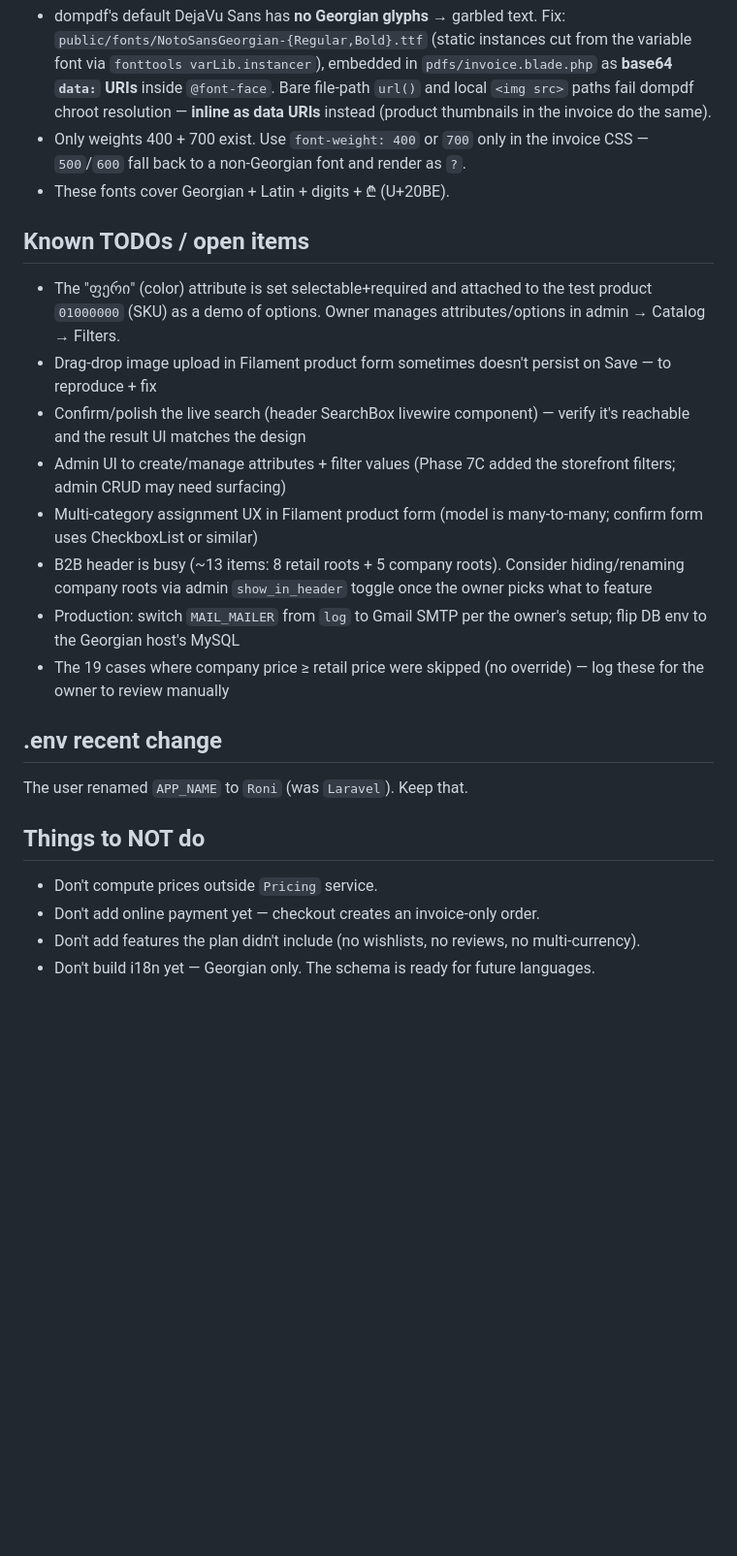
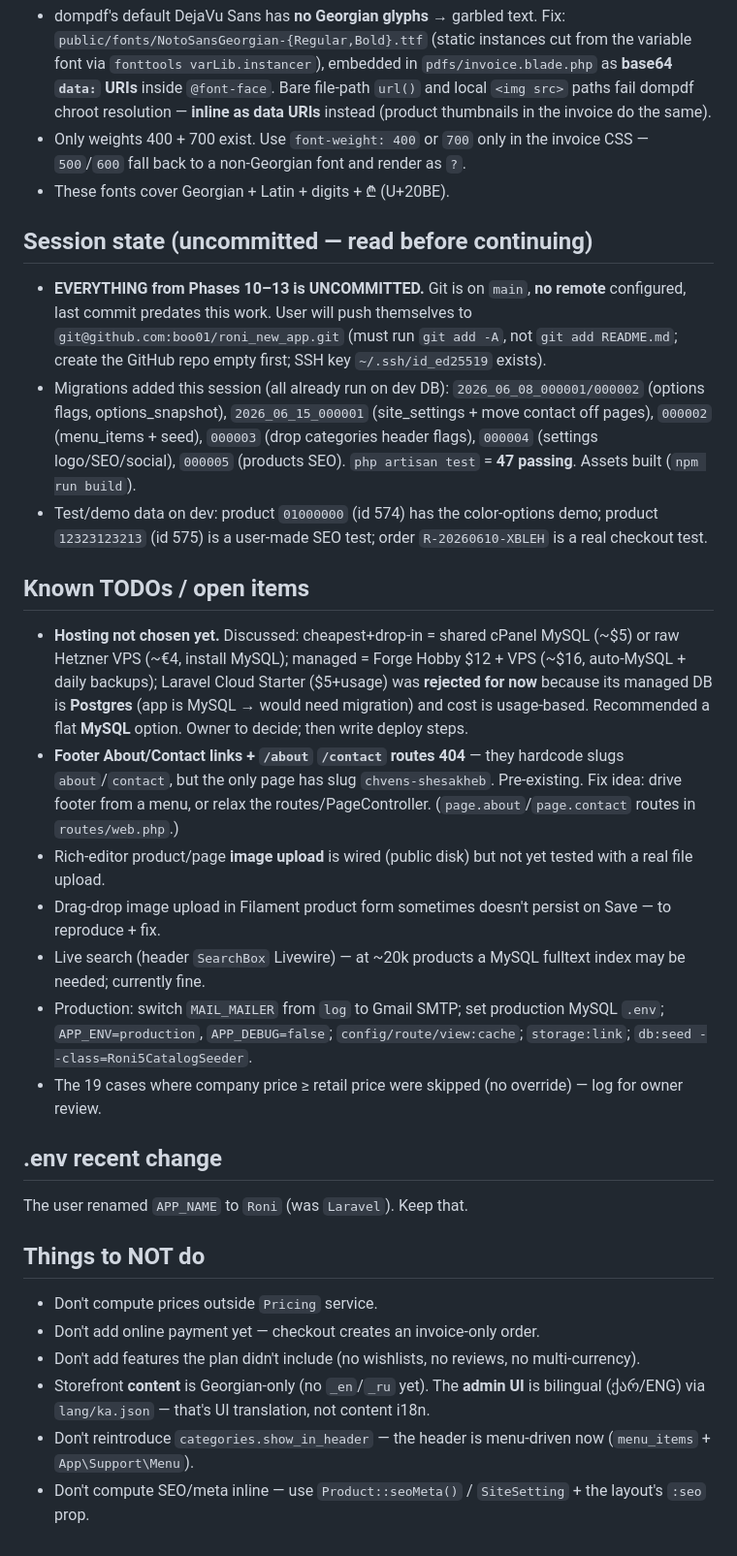
Before and after one commit to boo01/roni_new_app, a Markdown page: CLAUDE.md, the part around one of its changes. Shown at 97% size. Rendered like a GitHub page; blank space fills up the shorter version.

Commit message:
changes in claude

```diff
--- a/CLAUDE.md
+++ b/CLAUDE.md
@@ -78,15 +91,19 @@ Full architecture + migration strategy: `/Users/user/.claude/plans/my-friend-cre
 - Only weights 400 + 700 exist. Use `font-weight: 400` or `700` only in the invoice CSS — `500`/`600` fall back to a non-Georgian font and render as `?`.
 - These fonts cover Georgian + Latin + digits + ₾ (U+20BE).
 
+## Session state (uncommitted — read before continuing)
+- **EVERYTHING from Phases 10–13 is UNCOMMITTED.** Git is on `main`, **no remote** configured, last commit predates this work. User will push themselves to `git@github.com:boo01/roni_new_app.git` (must run `git add -A`, not `git add README.md`; create the GitHub repo empty first; SSH key `~/.ssh/id_ed25519` exists).
+- Migrations added this session (all already run on dev DB): `2026_06_08_000001/000002` (options flags, options_snapshot), `2026_06_15_000001` (site_settings + move contact off pages), `000002` (menu_items + seed), `000003` (drop categories header flags), `000004` (settings logo/SEO/social), `000005` (products SEO). `php artisan test` = **47 passing**. Assets built (`npm run build`).
+- Test/demo data on dev: product `01000000` (id 574) has the color-options demo; product `12323123213` (id 575) is a user-made SEO test; order `R-20260610-XBLEH` is a real checkout test.
+
 ## Known TODOs / open items
-- The "ფერი" (color) attribute is set selectable+required and attached to the test product `01000000` (SKU) as a demo of options. Owner manages attributes/options in admin → Catalog → Filters.
-- Drag-drop image upload in Filament product form sometimes doesn't persist on Save — to reproduce + fix
-- Confirm/polish the live search (header SearchBox livewire component) — verify it's reachable and the result UI matches the design
-- Admin UI to create/manage attributes + filter values (Phase 7C added the storefront filters; admin CRUD may need surfacing)
-- Multi-category assignment UX in Filament product form (model is many-to-many; confirm form uses CheckboxList or similar)
-- B2B header is busy (~13 items: 8 retail roots + 5 company roots). Consider hiding/renaming company roots via admin `show_in_header` toggle once the owner picks what to feature
-- Production: switch `MAIL_MAILER` from `log` to Gmail SMTP per the owner's setup; flip DB env to the Georgian host's MySQL
-- The 19 cases where company price ≥ retail price were skipped (no override) — log these for the owner to review manually
+- **Hosting not chosen yet.** Discussed: cheapest+drop-in = shared cPanel MySQL (~$5) or raw Hetzner VPS (~€4, install MySQL); managed = Forge Hobby $12 + VPS (~$16, auto-MySQL + daily backups); Laravel Cloud Starter ($5+usage) was **rejected for now** because its managed DB is **Postgres** (app is MySQL → would need migration) and cost is usage-based. Recommended a flat **MySQL** option. Owner to decide; then write deploy steps.
+- **Footer About/Contact links + `/about` `/contact` routes 404** — they hardcode slugs `about`/`contact`, but the only page has slug `chvens-shesakheb`. Pre-existing. Fix idea: drive footer from a menu, or relax the routes/PageController. (`page.about`/`page.contact` routes in `routes/web.php`.)
+- Rich-editor product/page **image upload** is wired (public disk) but not yet tested with a real file upload.
+- Drag-drop image upload in Filament product form sometimes doesn't persist on Save — to reproduce + fix.
+- Live search (header `SearchBox` Livewire) — at ~20k products a MySQL fulltext index may be needed; currently fine.
+- Production: switch `MAIL_MAILER` from `log` to Gmail SMTP; set production MySQL `.env`; `APP_ENV=production`, `APP_DEBUG=false`; `config/route/view:cache`; `storage:link`; `db:seed --class=Roni5CatalogSeeder`.
+- The 19 cases where company price ≥ retail price were skipped (no override) — log for owner review.
 
 ## .env recent change
 The user renamed `APP_NAME` to `Roni` (was `Laravel`). Keep that.
@@ -95,4 +112,6 @@ The user renamed `APP_NAME` to `Roni` (was `Laravel`). Keep that.
 - Don't compute prices outside `Pricing` service.
 - Don't add online payment yet — checkout creates an invoice-only order.
 - Don't add features the plan didn't include (no wishlists, no reviews, no multi-currency).
-- Don't build i18n yet — Georgian only. The schema is ready for future languages.
+- Storefront **content** is Georgian-only (no `_en`/`_ru` yet). The **admin UI** is bilingual (ქარ/ENG) via `lang/ka.json` — that's UI translation, not content i18n.
+- Don't reintroduce `categories.show_in_header` — the header is menu-driven now (`menu_items` + `App\Support\Menu`).
+- Don't compute SEO/meta inline — use `Product::seoMeta()` / `SiteSetting` + the layout's `:seo` prop.
```
Also changed, not shown: other parts of CLAUDE.md (+13 -0 lines).
